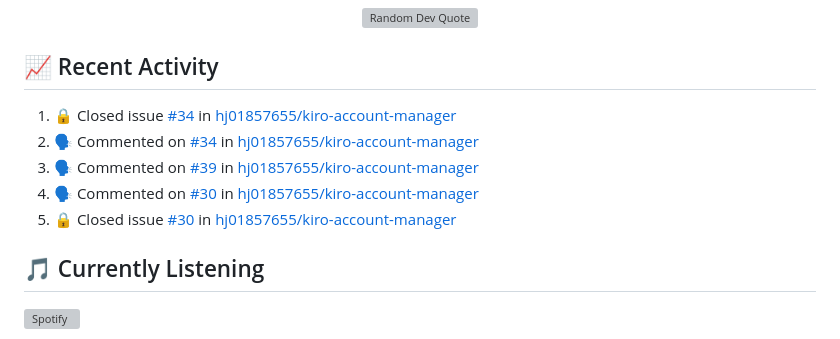
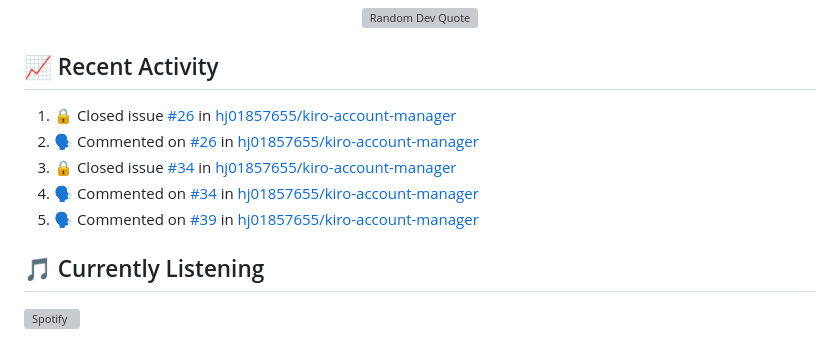
Before and after one commit to hj01857655/hj01857655, a Markdown page: README.md, the part around the change. Drawn GitHub-style; grey boxes are pictures that could not be loaded.

Commit message:
⚡ Update README with recent activity

```diff
--- a/README.md
+++ b/README.md
@@ -216,11 +216,11 @@ graph LR
 ## 📈 Recent Activity
 
 <!--START_SECTION:activity-->
-1. 🔒 Closed issue [#34](https://github.com/hj01857655/kiro-account-manager/issues/34) in [hj01857655/kiro-account-manager](https://github.com/hj01857655/kiro-account-manager)
-2. 🗣 Commented on [#34](https://github.com/hj01857655/kiro-account-manager/issues/34#issuecomment-4106664673) in [hj01857655/kiro-account-manager](https://github.com/hj01857655/kiro-account-manager)
-3. 🗣 Commented on [#39](https://github.com/hj01857655/kiro-account-manager/issues/39#issuecomment-4106591406) in [hj01857655/kiro-account-manager](https://github.com/hj01857655/kiro-account-manager)
-4. 🗣 Commented on [#30](https://github.com/hj01857655/kiro-account-manager/issues/30#issuecomment-4106590137) in [hj01857655/kiro-account-manager](https://github.com/hj01857655/kiro-account-manager)
-5. 🔒 Closed issue [#30](https://github.com/hj01857655/kiro-account-manager/issues/30) in [hj01857655/kiro-account-manager](https://github.com/hj01857655/kiro-account-manager)
+1. 🔒 Closed issue [#26](https://github.com/hj01857655/kiro-account-manager/issues/26) in [hj01857655/kiro-account-manager](https://github.com/hj01857655/kiro-account-manager)
+2. 🗣 Commented on [#26](https://github.com/hj01857655/kiro-account-manager/issues/26#issuecomment-4107581228) in [hj01857655/kiro-account-manager](https://github.com/hj01857655/kiro-account-manager)
+3. 🔒 Closed issue [#34](https://github.com/hj01857655/kiro-account-manager/issues/34) in [hj01857655/kiro-account-manager](https://github.com/hj01857655/kiro-account-manager)
+4. 🗣 Commented on [#34](https://github.com/hj01857655/kiro-account-manager/issues/34#issuecomment-4106664673) in [hj01857655/kiro-account-manager](https://github.com/hj01857655/kiro-account-manager)
+5. 🗣 Commented on [#39](https://github.com/hj01857655/kiro-account-manager/issues/39#issuecomment-4106591406) in [hj01857655/kiro-account-manager](https://github.com/hj01857655/kiro-account-manager)
 <!--END_SECTION:activity-->
 
 ## 🎵 Currently Listening
```
